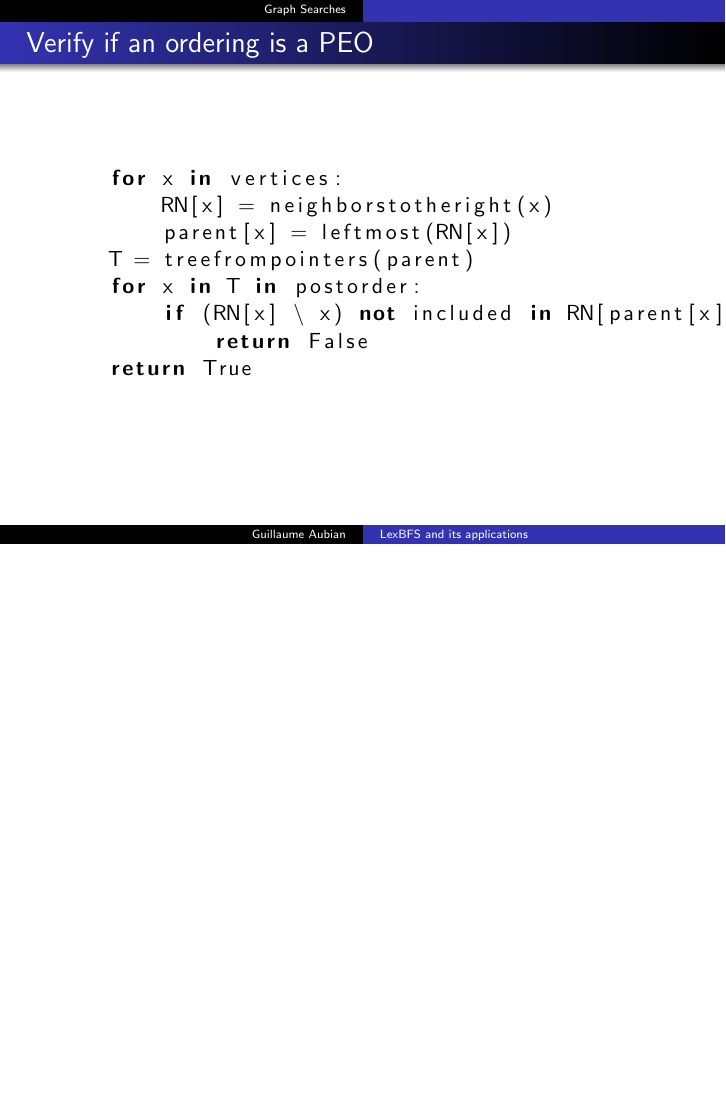
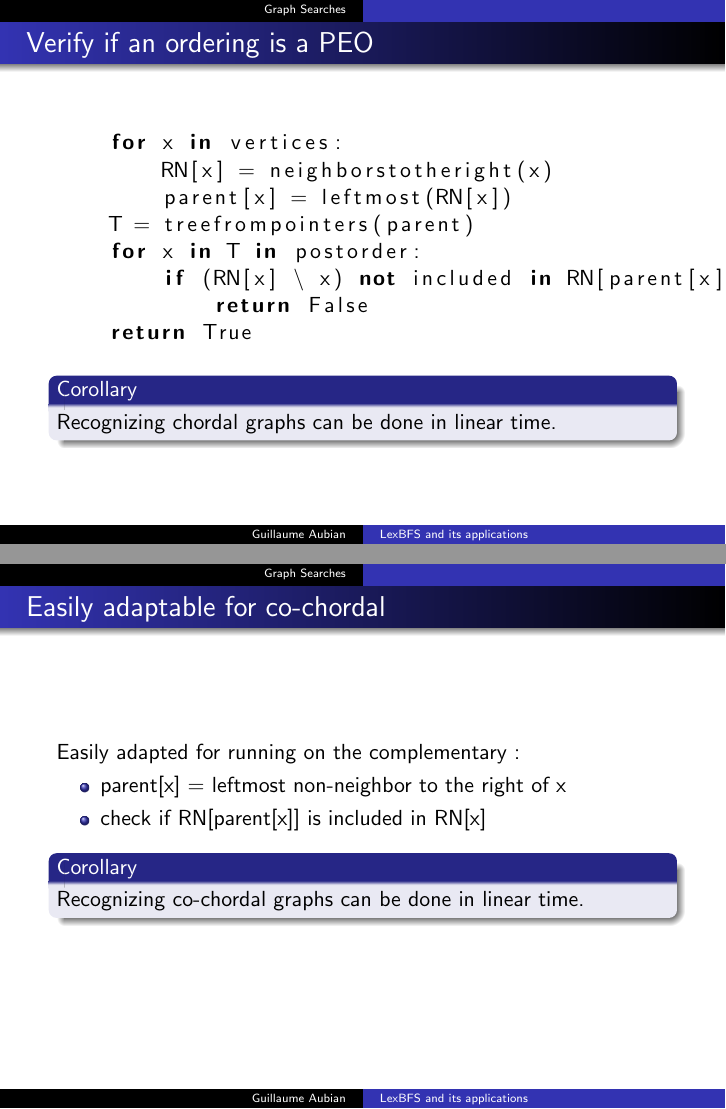
Before and after one commit to gaubian/LexBFS, LaTeX slides (slides/slides.tex): page 23 of 23 before the commit and pages 23 and 24 of 24 after it, the two joined at a grey line, the shorter picture padded with empty space. Compiled offline with pdfLaTeX.

Commit message:
Finished chordal graphs

```diff
--- a/slides/slides.tex
+++ b/slides/slides.tex
@@ -516,6 +516,22 @@
 	    return False
     return True
     \end{lstlisting}
+
+    \begin{block}{Corollary}
+	Recognizing chordal graphs can be done in linear time.
+    \end{block}
+\end{frame}
+
+\begin{frame}[fragile]\frametitle{Easily adaptable for co-chordal}
+    Easily adapted for running on the complementary :
+	\begin{itemize}
+	     \item parent[x] = leftmost non-neighbor to the right of x
+             \item check if RN[parent[x]] is included in RN[x]
+	\end{itemize}
+
+    \begin{block}{Corollary}
+	Recognizing co-chordal graphs can be done in linear time.
+    \end{block}
 \end{frame}
 
 \end{document}
```
Also changed, not shown: slides/slides.pdf, 3 other files.
